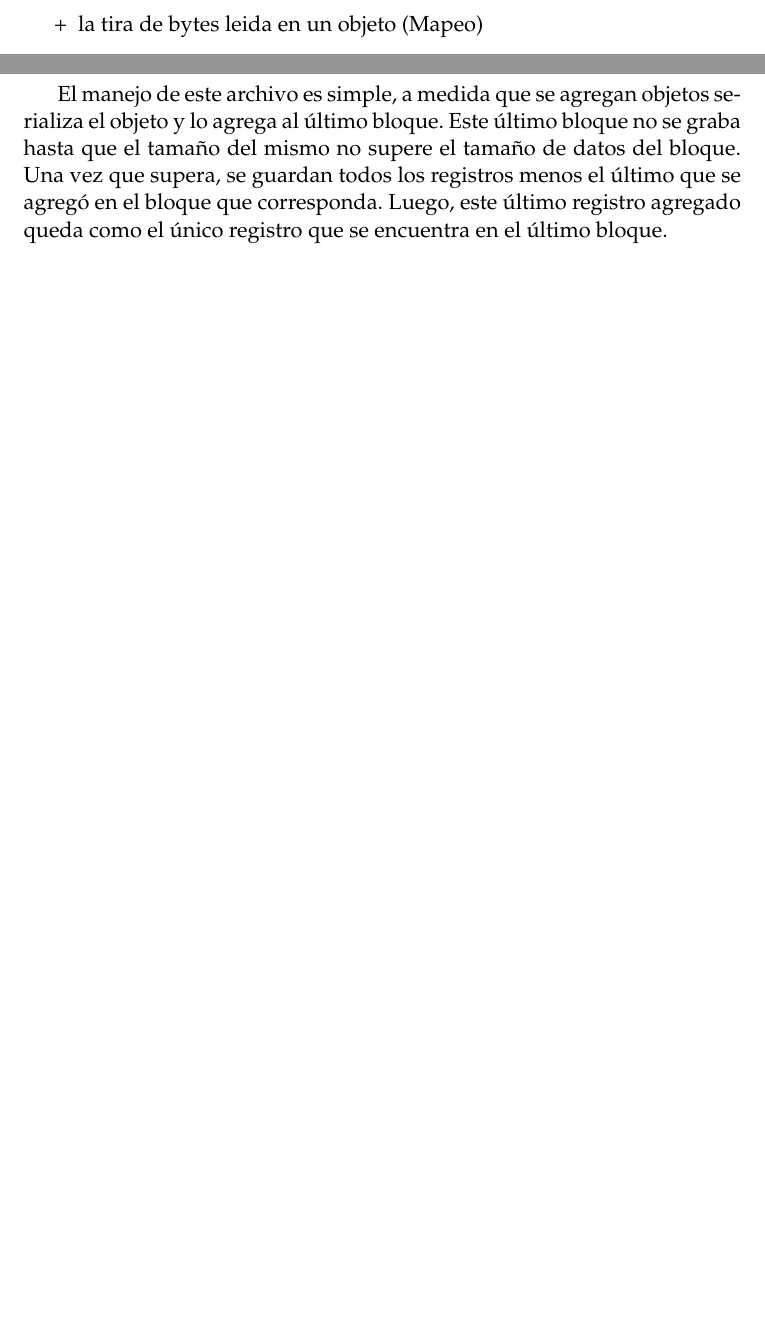
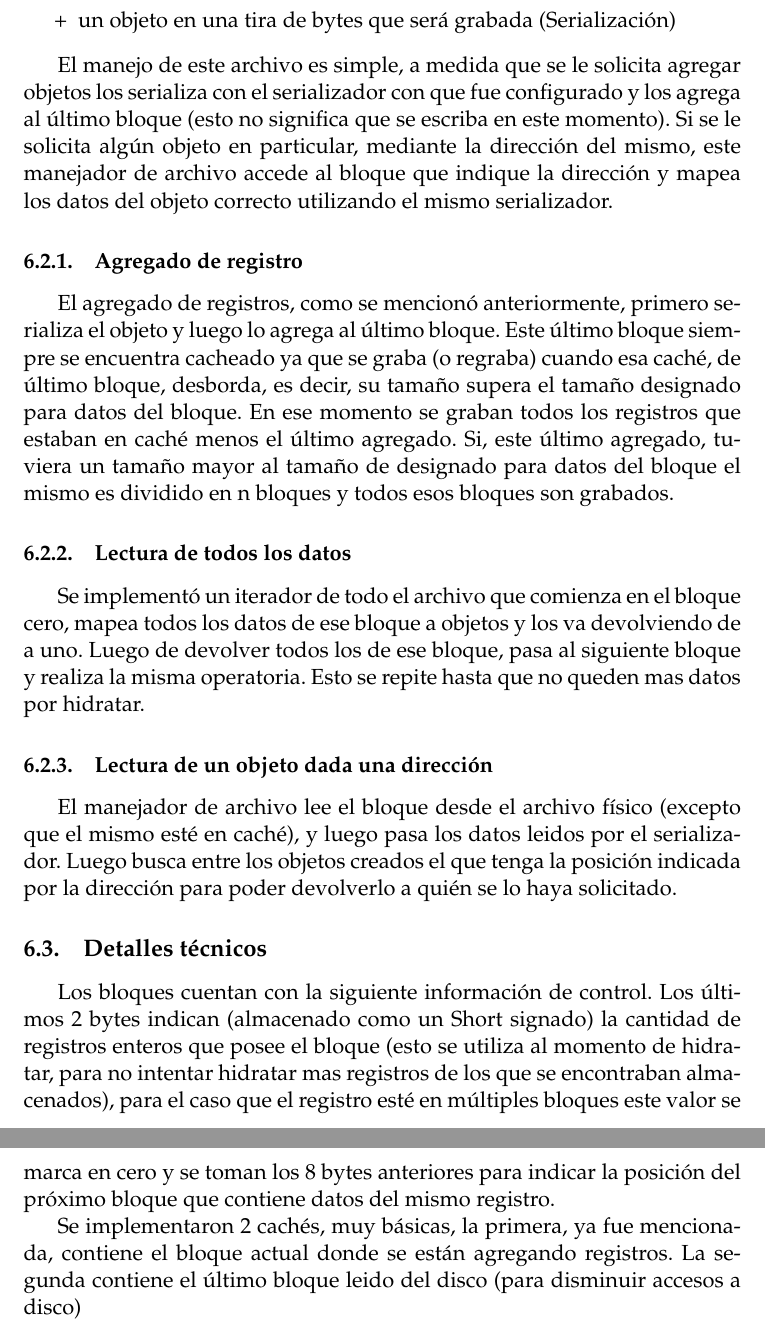
Before and after one commit to martinariel/datos-2009, a LaTeX paper (docs/arch/main.tex, which reads docs/arch/06-persistence.tex): two parts of pages 8 and 9 of 9 before the commit and two parts of pages 9 and 10 of 10 after it, joined at a grey line, cut at the place of the change, the shorter picture padded with empty space. Compiled offline with pdfLaTeX; the source files are stored in an older character set and shown here as Unicode.

Commit message:
Pulido de documentación de persistencia

```diff
--- a/docs/arch/06-persistence.tex
+++ b/docs/arch/06-persistence.tex
@@ -26,4 +27,18 @@ El serializador es configurado en cada archivo a manejar y realiza las dos conve
 \item un objeto en una tira de bytes que será grabada (Serialización)
 \end{list}
 
-El manejo de este archivo es simple, a medida que se agregan objetos serializa el objeto y lo agrega al último bloque. Este último bloque no se graba hasta que el tamaño del mismo no supere el tamaño de datos del bloque. Una vez que supera, se guardan todos los registros menos el último que se agregó en el bloque que corresponda. Luego, este último registro agregado queda como el único registro que se encuentra en el último bloque.
+El manejo de este archivo es simple, a medida que se le solicita agregar objetos los serializa con el serializador con que fue configurado y los agrega al último bloque (esto no significa que se escriba en este momento). Si se le solicita algún objeto en particular, mediante la dirección del mismo, este manejador de archivo accede al bloque que indique la dirección y mapea los datos del objeto correcto utilizando el mismo serializador.
+
+\subsubsection[Operación de creación]{Agregado de registro}
+El agregado de registros, como se mencionó anteriormente, primero serializa el objeto y luego lo agrega al último bloque. Este último bloque siempre se encuentra cacheado ya que se graba (o regraba) cuando esa caché, de último bloque, desborda, es decir, su tamaño supera el tamaño designado para datos del bloque. En ese momento se graban todos los registros que estaban en caché menos el último agregado. Si, este último agregado, tuviera un tamaño mayor al tamaño de designado para datos del bloque el mismo es dividido en n bloques y todos esos bloques son grabados.
+
+\subsubsection[Operación de lectura secuencial]{Lectura de todos los datos}
+Se implementó un iterador de todo el archivo que comienza en el bloque cero, mapea todos los datos de ese bloque a objetos y los va devolviendo de a uno. Luego de devolver todos los de ese bloque, pasa al siguiente bloque y realiza la misma operatoria. Esto se repite hasta que no queden mas datos por hidratar.
+
+\subsubsection[Operación de lectura aleatoria]{Lectura de un objeto dada una dirección}
+El manejador de archivo lee el bloque desde el archivo físico (excepto que el mismo esté en caché), y luego pasa los datos leidos por el serializador. Luego busca entre los objetos creados el que tenga la posición indicada por la dirección para poder devolverlo a quién se lo haya solicitado.
+
+\subsection{Detalles técnicos}
+Los bloques cuentan con la siguiente información de control. Los últimos 2 bytes indican (almacenado como un Short signado) la cantidad de registros enteros que posee el bloque (esto se utiliza al momento de hidratar, para no intentar hidratar mas registros de los que se encontraban almacenados), para el caso que el registro esté en múltiples bloques este valor se marca en cero y se toman los 8 bytes anteriores para indicar la posición del próximo bloque que contiene datos del mismo registro.
+
+Se implementaron 2 cachés, muy básicas, la primera, ya fue mencionada, contiene el bloque actual donde se están agregando registros. La segunda contiene el último bloque leido del disco (para disminuir accesos a disco)
```
Also changed, not shown: docs/arch/06-persistence.tex (5 more changed lines).
